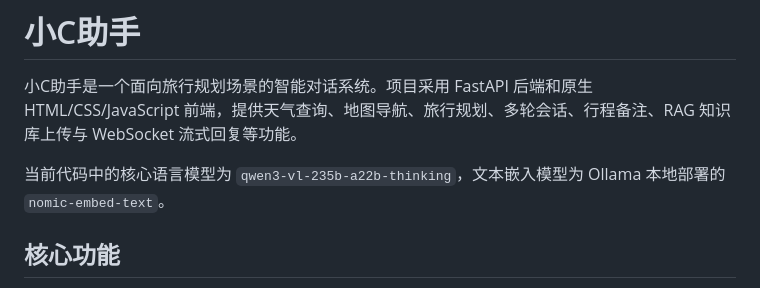
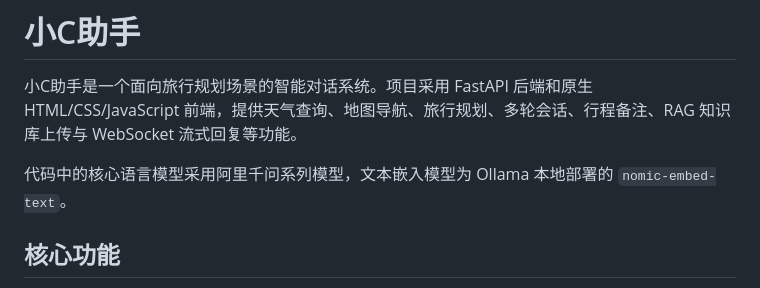
Before and after one commit to alermery/tripC, a Markdown page: README.md, the part around the change. GitHub-like rendering.

```diff
--- a/README.md
+++ b/README.md
@@ -2,7 +2,7 @@
 
 小C助手是一个面向旅行规划场景的智能对话系统。项目采用 FastAPI 后端和原生 HTML/CSS/JavaScript 前端，提供天气查询、地图导航、旅行规划、多轮会话、行程备注、RAG 知识库上传与 WebSocket 流式回复等功能。
 
-当前代码中的核心语言模型为 `qwen3-vl-235b-a22b-thinking`，文本嵌入模型为 Ollama 本地部署的 `nomic-embed-text`。
+代码中的核心语言模型采用阿里千问系列模型，文本嵌入模型为 Ollama 本地部署的 `nomic-embed-text`。
 
 ## 核心功能
 
```
